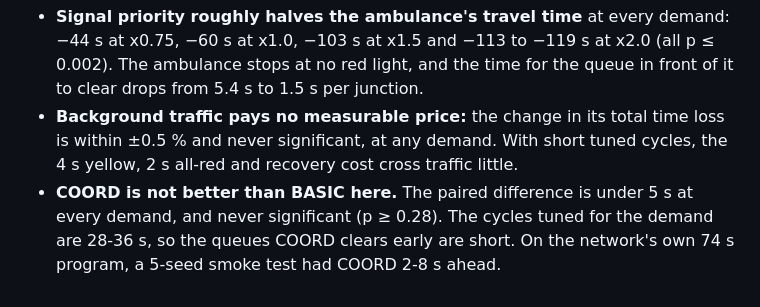
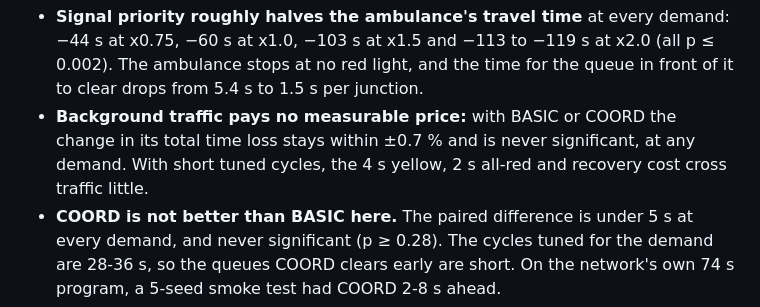
Before and after one commit to SamarthKale/Ambulance-Router-evp-digital-twin, a Markdown page: README.md, the part around the change. GitHub-like rendering.

```diff
--- a/README.md
+++ b/README.md
@@ -298,7 +298,7 @@ All numbers are **autopilot batch runs**, never the manual live demo. 4x4 grid,
 
 What the experiments show:
 - **Signal priority roughly halves the ambulance's travel time** at every demand: −44 s at x0.75, −60 s at x1.0, −103 s at x1.5 and −113 to −119 s at x2.0 (all p ≤ 0.002). The ambulance stops at no red light, and the time for the queue in front of it to clear drops from 5.4 s to 1.5 s per junction.
-- **Background traffic pays no measurable price:** the change in its total time loss is within ±0.5 % and never significant, at any demand. With short tuned cycles, the 4 s yellow, 2 s all-red and recovery cost cross traffic little.
+- **Background traffic pays no measurable price:** with BASIC or COORD the change in its total time loss stays within ±0.7 % and is never significant, at any demand. With short tuned cycles, the 4 s yellow, 2 s all-red and recovery cost cross traffic little.
 - **COORD is not better than BASIC here.** The paired difference is under 5 s at every demand, and never significant (p ≥ 0.28). The cycles tuned for the demand are 28-36 s, so the queues COORD clears early are short. On the network's own 74 s program, a 5-seed smoke test had COORD 2-8 s ahead.
 - **Live re-routing doesn't help without incidents:** with BASIC or COORD, dynamic and static routing differ by under 6 s, and the difference is never significant at x1.0 and above. Its value is the accident case: "Route compromised" and the way round.
 - **Crossing reds without priority is faster than waiting, but unsafe.** `off_realistic` saves 17-34 s. In 12 of its 140 runs the ambulance was in a junction collision: 22 events. SUMO's red-crossing model doesn't yield to cross traffic. Signal priority saves 2.5-4x as much time, with no ambulance collision at all.
```
Also changed, not shown: CLAUDE.md (+1 -1 lines).
